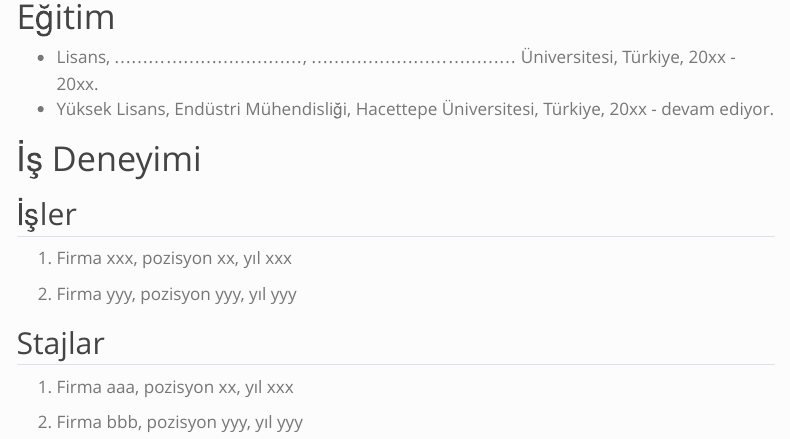
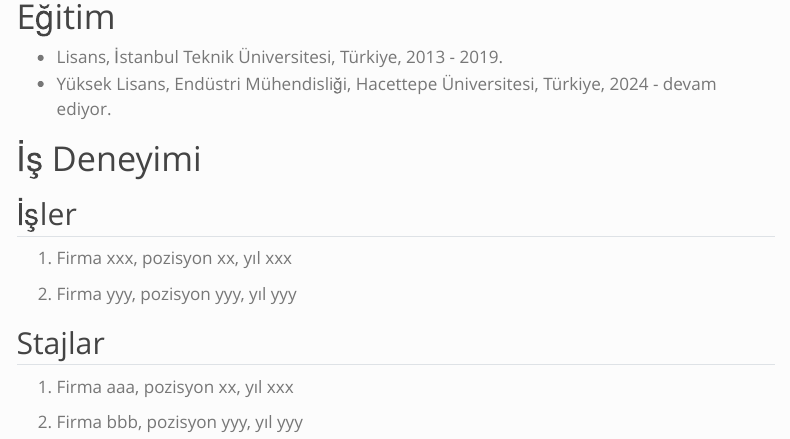
Before and after one commit to emu-hacettepe-analytics/muy665-bahar2024-takim-team-name-loading, a Quarto document (takim/kubilay_berk_destur.qmd): the page in a window 1100 px wide, from 320 px down. Rendered offline with R 4.5, knitr and Pandoc in place of Quarto, with nearby package versions; menus at the side of the page are left out.

Commit message:
Update kubilay_berk_destur.qmd
kubi

```diff
--- a/takim/kubilay_berk_destur.qmd
+++ b/takim/kubilay_berk_destur.qmd
@@ -6,8 +6,8 @@
 
 # Eğitim
 
--   Lisans, ................................., .................................... Üniversitesi, Türkiye, 20xx - 20xx.
--   Yüksek Lisans, Endüstri Mühendisliği, Hacettepe Üniversitesi, Türkiye, 20xx - devam ediyor.
+-   Lisans, İstanbul Teknik Üniversitesi, Türkiye, 2013 - 2019.
+-   Yüksek Lisans, Endüstri Mühendisliği, Hacettepe Üniversitesi, Türkiye, 2024 - devam ediyor.
 
 # İş Deneyimi
 
```
